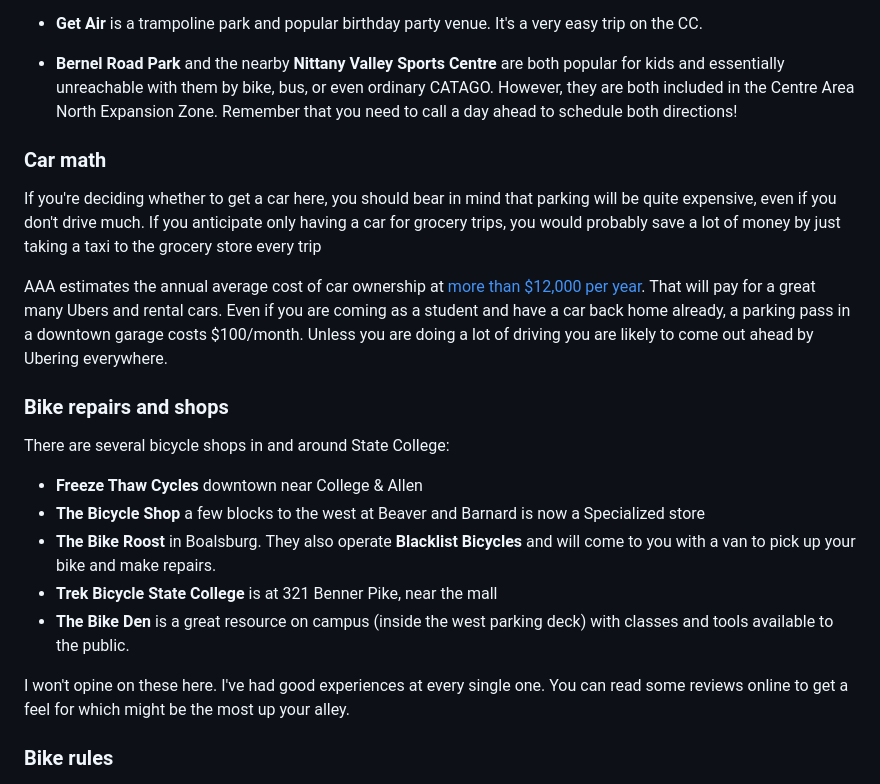
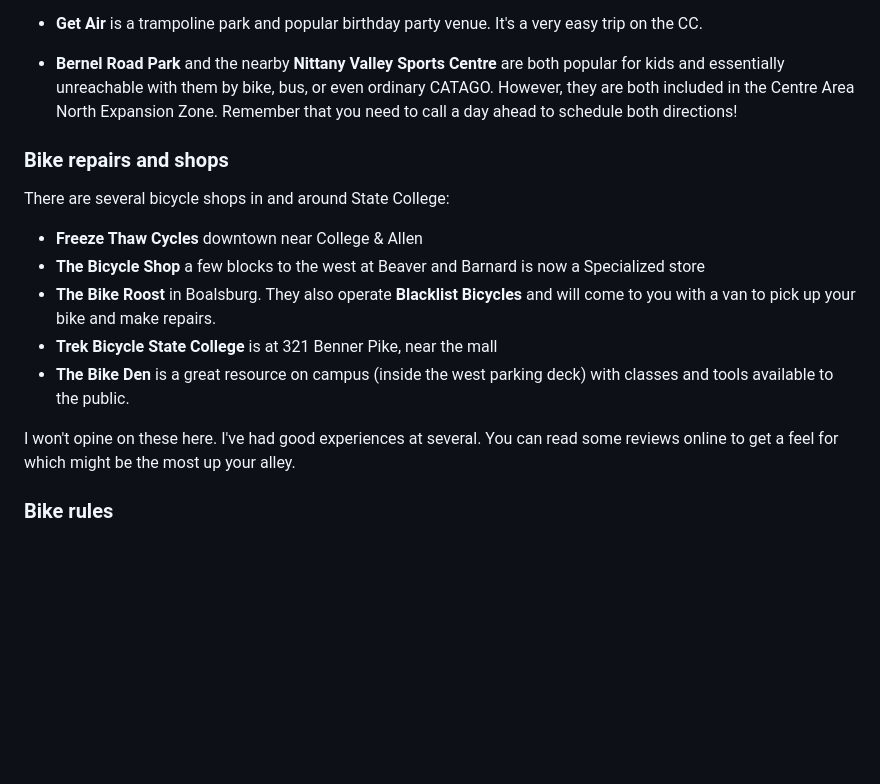
Before and after one commit to carfreesc/carfreesc.github.io, a Markdown page: notes/tips.md, the part around one of its changes. GitHub-like rendering; blank space fills up the shorter version.

```diff
--- a/notes/tips.md
+++ b/notes/tips.md
@@ -86,12 +83,6 @@ There are some grocery stores with easy bike access.  You would be surprised how
 * **Get Air** is a trampoline park and popular birthday party venue.  It's a very easy trip on the CC.
 
 * **Bernel Road Park** and the nearby **Nittany Valley Sports Centre**  are both popular for kids and essentially unreachable with them by bike, bus, or even ordinary CATAGO.  However, they are both included in the Centre Area North Expansion Zone.  Remember that you need to call a day ahead to schedule both directions!
-
-### Car math
-
-If you're deciding whether to get a car here, you should bear in mind that parking will be quite expensive, even if you don't drive much.  If you anticipate only having a car for grocery trips, you would probably save a lot of money by just taking a taxi to the grocery store every trip
-
-AAA estimates the annual average cost of car ownership at [more than $12,000 per year](https://newsroom.aaa.com/2023/08/annual-new-car-ownership-costs-boil-over-12k/).  That will pay for a great many Ubers and rental cars.  Even if you are coming as a student and have a car back home already, a parking pass in a downtown garage costs $100/month.  Unless you are doing a lot of driving you are likely to come out ahead by Ubering everywhere.
 
 ### Bike repairs and shops
 
@@ -103,7 +94,7 @@ There are several bicycle shops in and around State College:
 * **Trek Bicycle State College** is at 321 Benner Pike, near the mall
 * **The Bike Den** is a great resource on campus (inside the west parking deck) with classes and tools available to the public.
 
-I won't opine on these here.  I've had good experiences at every single one.  You can read some reviews online to get a feel for which might be the most up your alley.
+I won't opine on these here.  I've had good experiences at several.  You can read some reviews online to get a feel for which might be the most up your alley.
 
 ### Bike rules
 
```
Also changed, not shown: other parts of notes/tips.md (+28 -31 lines).
